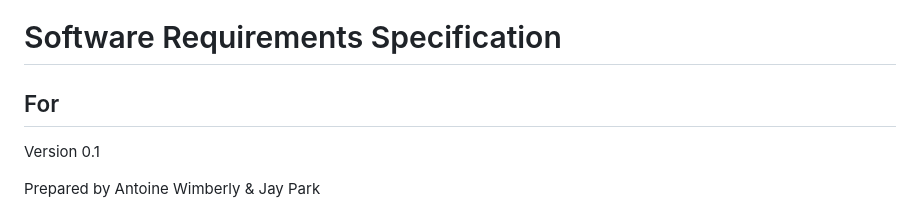
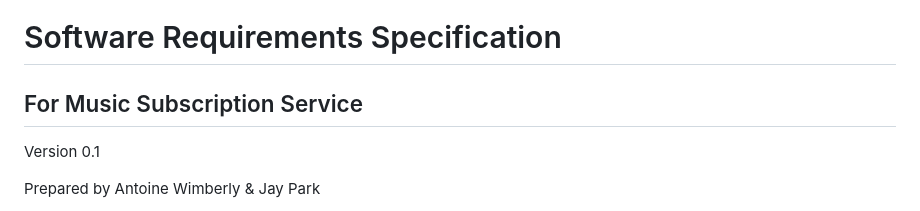
Before and after one commit to AJ000-sys/csc340-group-4, a Markdown page: Music Subscription Service SRS.md, the part around the change. Rendered like a GitHub page.

Commit message:
Added title

```diff
--- a/Music Subscription Service SRS.md
+++ b/Music Subscription Service SRS.md
@@ -1,5 +1,5 @@
 # Software Requirements Specification
-## For <project name>
+## For Music Subscription Service
 
 Version 0.1
 
```
